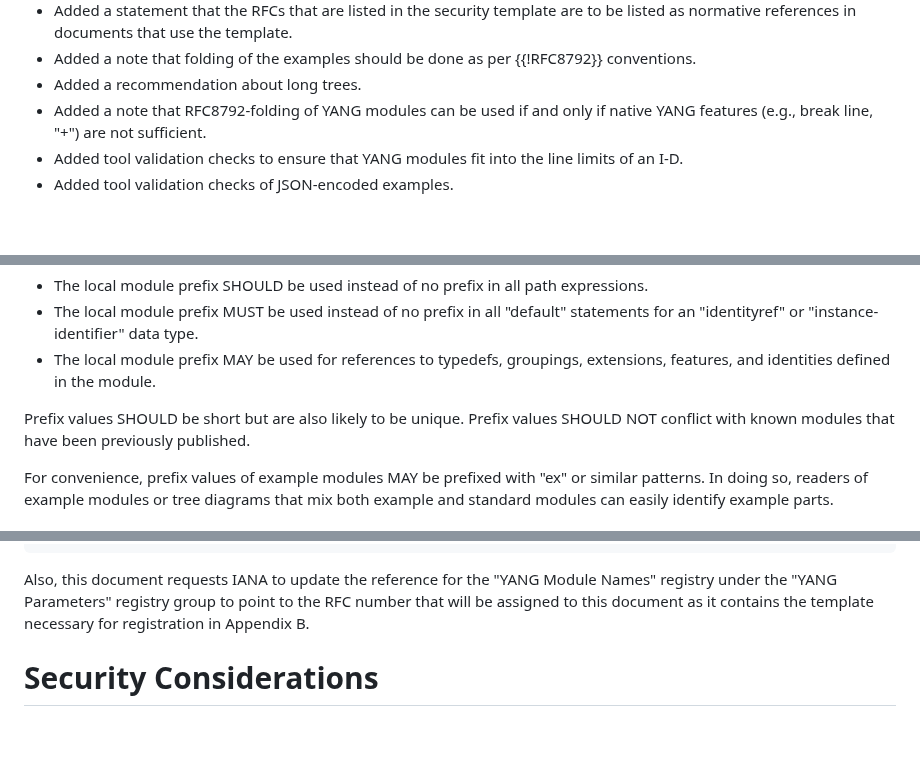
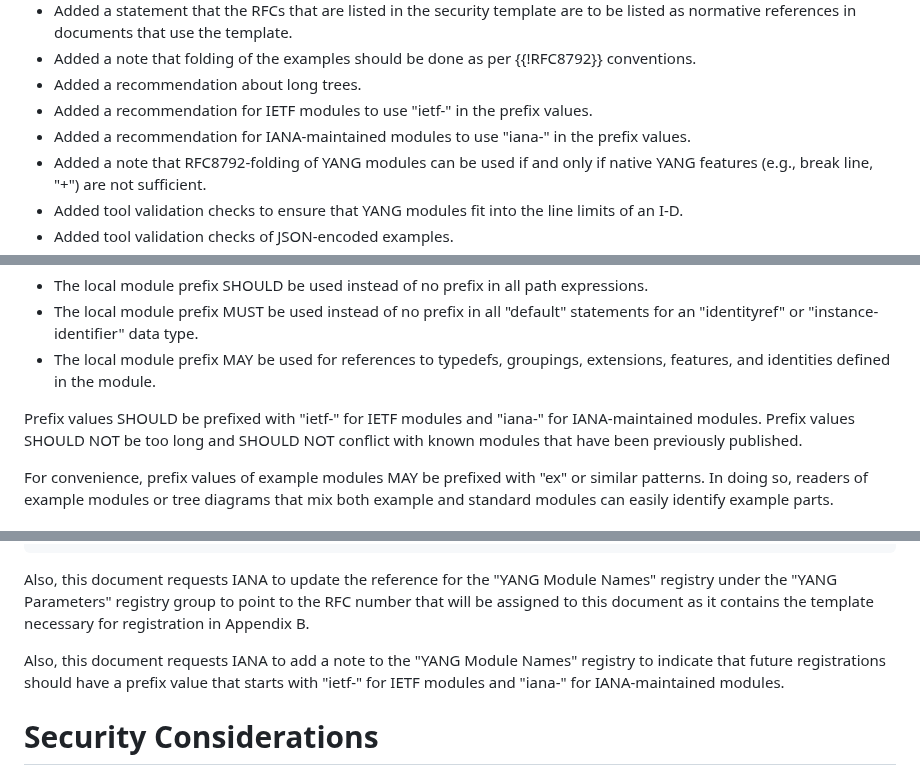
Before and after one commit to rgwilton/rfc8407bis, a Markdown page: draft-ietf-netmod-rfc8407bis.md, 3 parts joined by grey strips. Drawn GitHub-style; blank space fills up the shorter version.

Commit message:
consistent prefix pattern

```diff
--- a/draft-ietf-netmod-rfc8407bis.md
+++ b/draft-ietf-netmod-rfc8407bis.md
@@ -209,6 +209,8 @@ informative:
    - Added a statement that the RFCs that are listed in the security template are to be listed as normative references in documents that use the template.
    - Added a note that folding of the examples should be done as per {{!RFC8792}} conventions.
    - Added a recommendation about long trees.
+   - Added a recommendation for IETF modules to use "ietf-" in the prefix values.
+   - Added a recommendation for IANA-maintained modules to use "iana-" in the prefix values.
    - Added a note that RFC8792-folding of YANG modules can be used if and only if native YANG features (e.g., break line, "+") are not sufficient.
    - Added tool validation checks to ensure that YANG modules fit into the line limits of an I-D.
    - Added tool validation checks of JSON-encoded examples.
@@ -792,9 +794,8 @@ module:
 * The local module prefix MUST be used instead of no prefix in all "default" statements for an "identityref" or "instance-identifier" data type.
 * The local module prefix MAY be used for references to typedefs, groupings, extensions, features, and identities defined in the module.
 
-Prefix values SHOULD be short but are also likely to be unique.
-Prefix values SHOULD NOT conflict with known modules that have been
-previously published.
+Prefix values SHOULD be prefixed with "ietf-" for IETF modules and "iana-" for IANA-maintained modules. Prefix values SHOULD NOT be
+too long and SHOULD NOT conflict with known modules that have been previously published.
 
 For convenience, prefix values of example modules MAY be prefixed with "ex"
 or similar patterns. In doing so, readers of example modules or tree diagrams
@@ -2950,9 +2951,12 @@ Names" registry {{!RFC6020}} within the "YANG Parameters" registry group.
 
 Also, this document requests IANA to update the reference for
 the "YANG Module Names" registry under the "YANG Parameters" registry group
-to point to the RFC number that will
-be assigned to this document as it contains the template necessary
+to point to the RFC number that will be assigned to this document as it contains the template necessary
 for registration in Appendix B.
+
+Also, this document requests IANA to add a note to the "YANG Module Names" registry
+to indicate that future registrations should have a prefix value that starts with "ietf-" for IETF modules
+and "iana-" for IANA-maintained modules.
 
 
 #  Security Considerations
```
